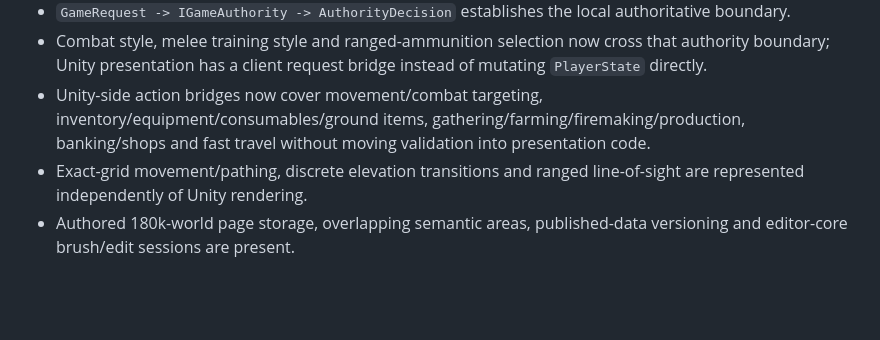
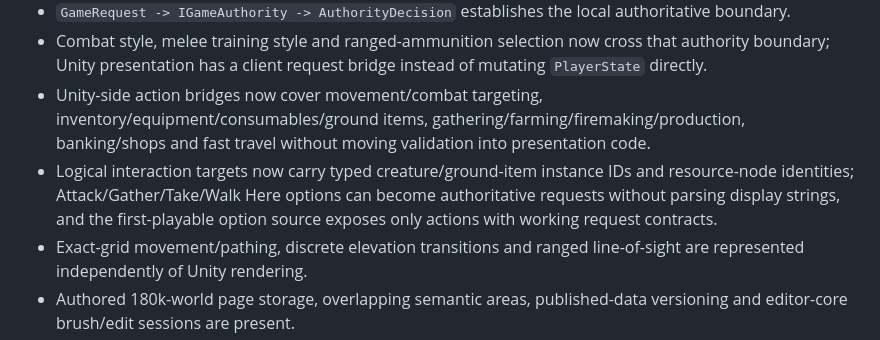
Before and after one commit to TheMasterStick/MassRPG, a Markdown page: UNITY_MIGRATION.md, the part around the change. Rendered like a GitHub page; blank space fills up the shorter version.

Commit message:
Document typed Unity interaction handoff

```diff
--- a/UNITY_MIGRATION.md
+++ b/UNITY_MIGRATION.md
@@ -53,6 +53,7 @@ The migration must not blindly reproduce retired browser geography assumptions.
 - `GameRequest -> IGameAuthority -> AuthorityDecision` establishes the local authoritative boundary.
 - Combat style, melee training style and ranged-ammunition selection now cross that authority boundary; Unity presentation has a client request bridge instead of mutating `PlayerState` directly.
 - Unity-side action bridges now cover movement/combat targeting, inventory/equipment/consumables/ground items, gathering/farming/firemaking/production, banking/shops and fast travel without moving validation into presentation code.
+- Logical interaction targets now carry typed creature/ground-item instance IDs and resource-node identities; Attack/Gather/Take/Walk Here options can become authoritative requests without parsing display strings, and the first-playable option source exposes only actions with working request contracts.
 - Exact-grid movement/pathing, discrete elevation transitions and ranged line-of-sight are represented independently of Unity rendering.
 - Authored 180k-world page storage, overlapping semantic areas, published-data versioning and editor-core brush/edit sessions are present.
 - Personal/shared gathering depletion and sleeping creature-population timestamps are server-owned.
```
